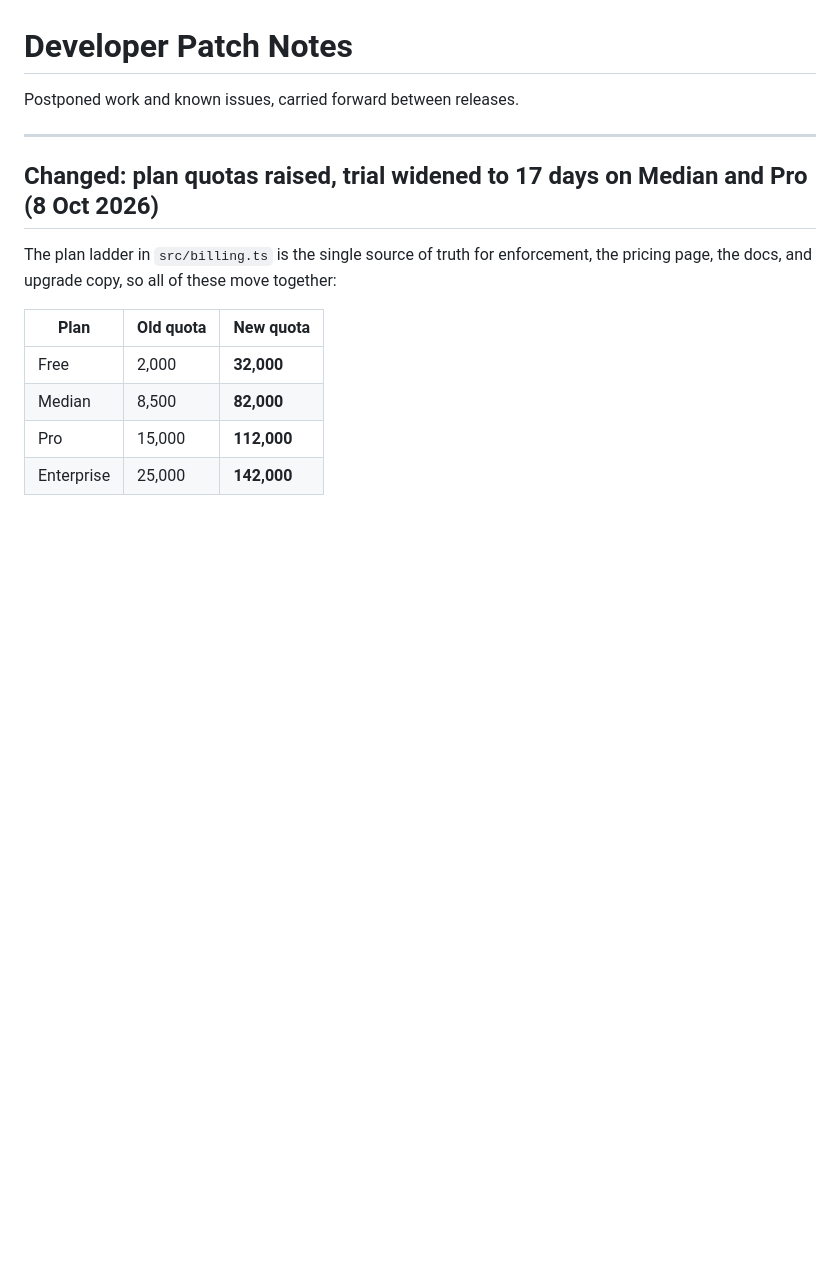
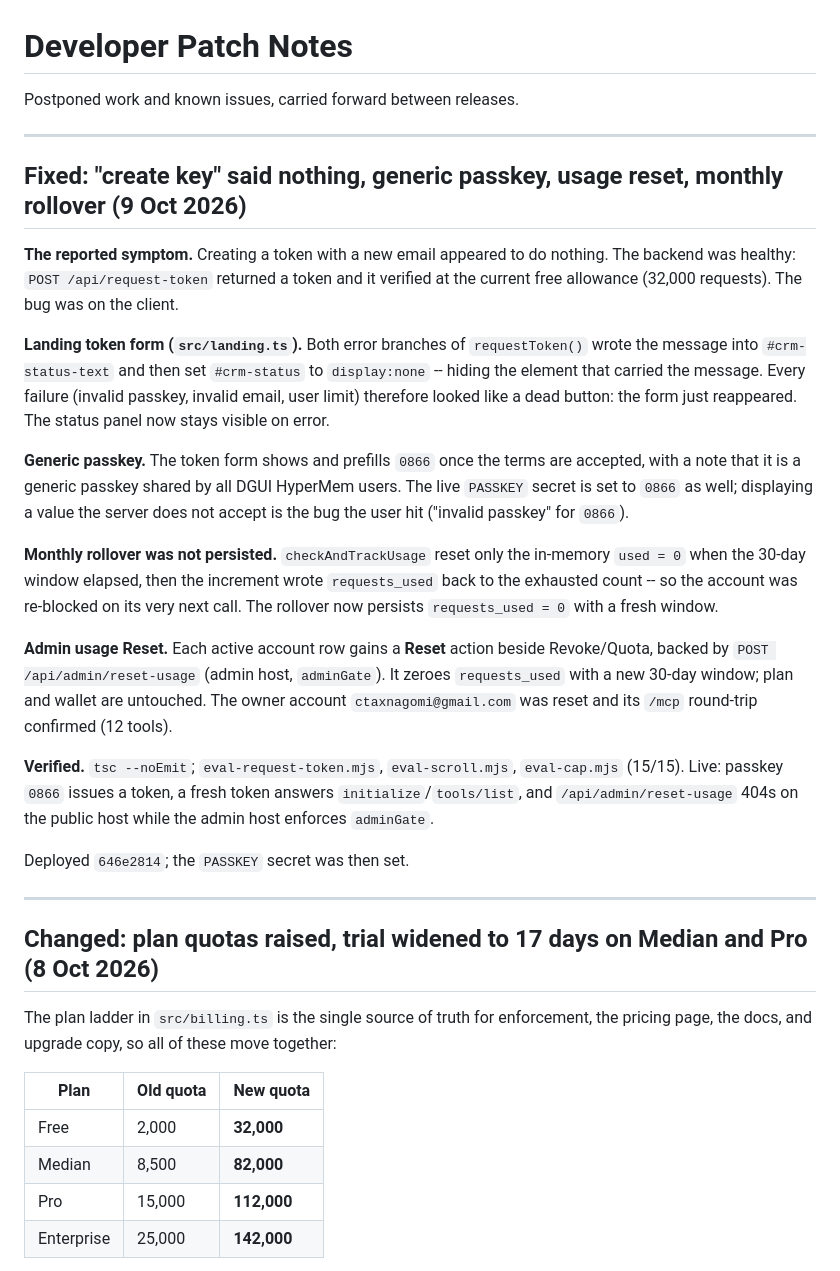
Before and after one commit to ctaxnagomi/dgui-hypermem, a Markdown page: PATCH_NOTES.md, the part around the change. GitHub-like rendering; blank space fills up the shorter version.

Commit message:
PATCH_NOTES: token-form error visibility, generic passkey 0866, usage reset, rollover fix

```diff
--- a/PATCH_NOTES.md
+++ b/PATCH_NOTES.md
@@ -1,6 +1,47 @@
 # Developer Patch Notes
 
 Postponed work and known issues, carried forward between releases.
+
+---
+
+## Fixed: "create key" said nothing, generic passkey, usage reset, monthly rollover (9 Oct 2026)
+
+**The reported symptom.** Creating a token with a new email appeared to do
+nothing. The backend was healthy: `POST /api/request-token` returned a token and
+it verified at the current free allowance (32,000 requests). The bug was on the
+client.
+
+**Landing token form (`src/landing.ts`).** Both error branches of
+`requestToken()` wrote the message into `#crm-status-text` and then set
+`#crm-status` to `display:none` -- hiding the element that carried the message.
+Every failure (invalid passkey, invalid email, user limit) therefore looked like
+a dead button: the form just reappeared. The status panel now stays visible on
+error.
+
+**Generic passkey.** The token form shows and prefills `0866` once the terms are
+accepted, with a note that it is a generic passkey shared by all DGUI HyperMem
+users. The live `PASSKEY` secret is set to `0866` as well; displaying a value
+the server does not accept is the bug the user hit ("invalid passkey" for
+`0866`).
+
+**Monthly rollover was not persisted.** `checkAndTrackUsage` reset only the
+in-memory `used = 0` when the 30-day window elapsed, then the increment wrote
+`requests_used` back to the exhausted count -- so the account was re-blocked on
+its very next call. The rollover now persists `requests_used = 0` with a fresh
+window.
+
+**Admin usage Reset.** Each active account row gains a **Reset** action beside
+Revoke/Quota, backed by `POST /api/admin/reset-usage` (admin host,
+`adminGate`). It zeroes `requests_used` with a new 30-day window; plan and
+wallet are untouched. The owner account `ctaxnagomi@gmail.com` was reset and its
+`/mcp` round-trip confirmed (12 tools).
+
+**Verified.** `tsc --noEmit`; `eval-request-token.mjs`, `eval-scroll.mjs`,
+`eval-cap.mjs` (15/15). Live: passkey `0866` issues a token, a fresh token
+answers `initialize`/`tools/list`, and `/api/admin/reset-usage` 404s on the
+public host while the admin host enforces `adminGate`.
+
+Deployed `646e2814`; the `PASSKEY` secret was then set.
 
 ---
 
```
